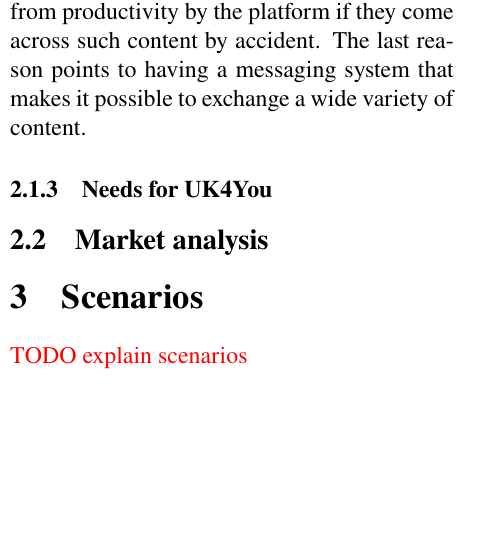
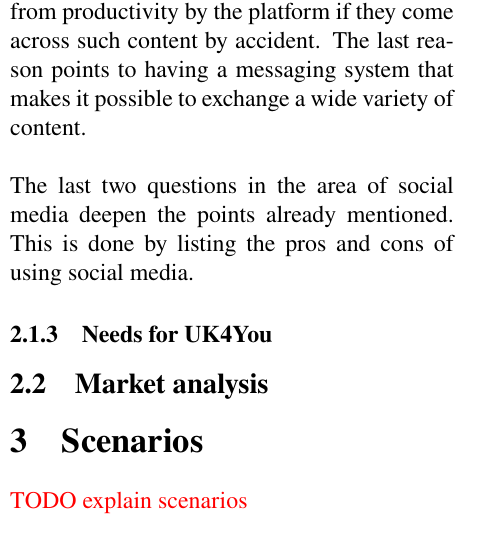
Before and after one commit to Morphclue/computing-and-society-2, a LaTeX document (main.tex, which reads sections/interviews.tex): part of one column of page 4 of 21, cut so that both start at the same text, the shorter picture padded with empty space. Compiled offline with pdfLaTeX.

Commit message:
feat: add todos for pros - social media

```diff
--- a/sections/interviews.tex
+++ b/sections/interviews.tex
@@ -132,9 +132,30 @@ This could be course content or further education sources at a university.
 Satisfying the second reason might prove more difficult because it stands in stark contrast to the value productivity.
 Using UK4You as a platform to kill boredom with fun or entertaining content would make users less productive.
 They might also be distracted from productivity by the platform if they come across such content by accident.
-The last reason points to having a messaging system that makes it possible to exchange a wide variety of content.
+The last reason points to having a messaging system that makes it possible to exchange a wide variety of content.\\
+
+The last two questions in the area of social media deepen the points already mentioned.
+This is done by listing the pros and cons of using social media.
 
 % What do you like about social media?
+% Accessible
+% Anonymous
+% Content in focus
+% self-promotion
+% productive
+
+% quick interaction
+% share things
+
+% accessibility
+% networking
+
+% fast
+% accesible
+
+% not forced - own decision
+% access information fast
+
 % What do you dislike about social media?
 
 \subsubsection{Needs for UK4You}
```
